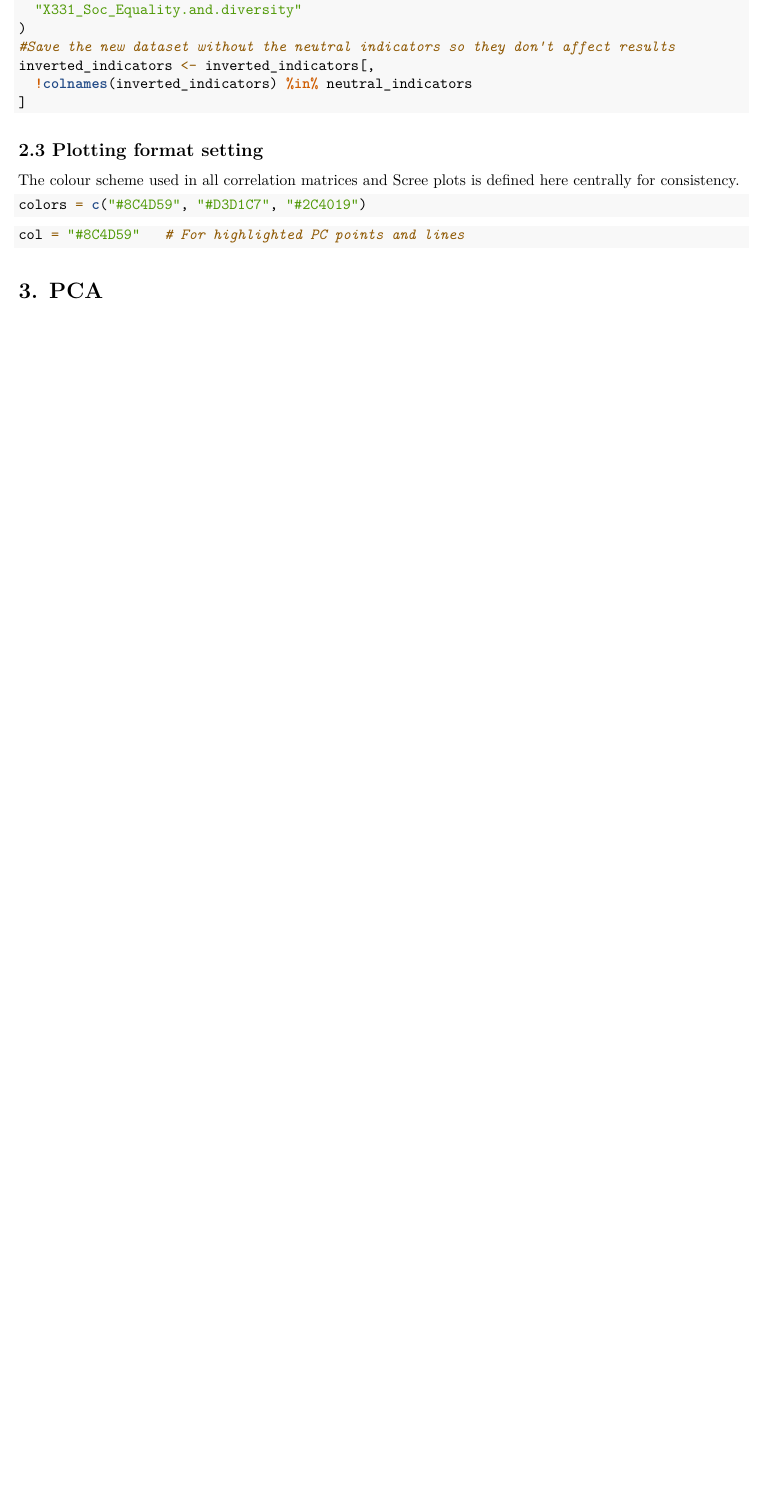
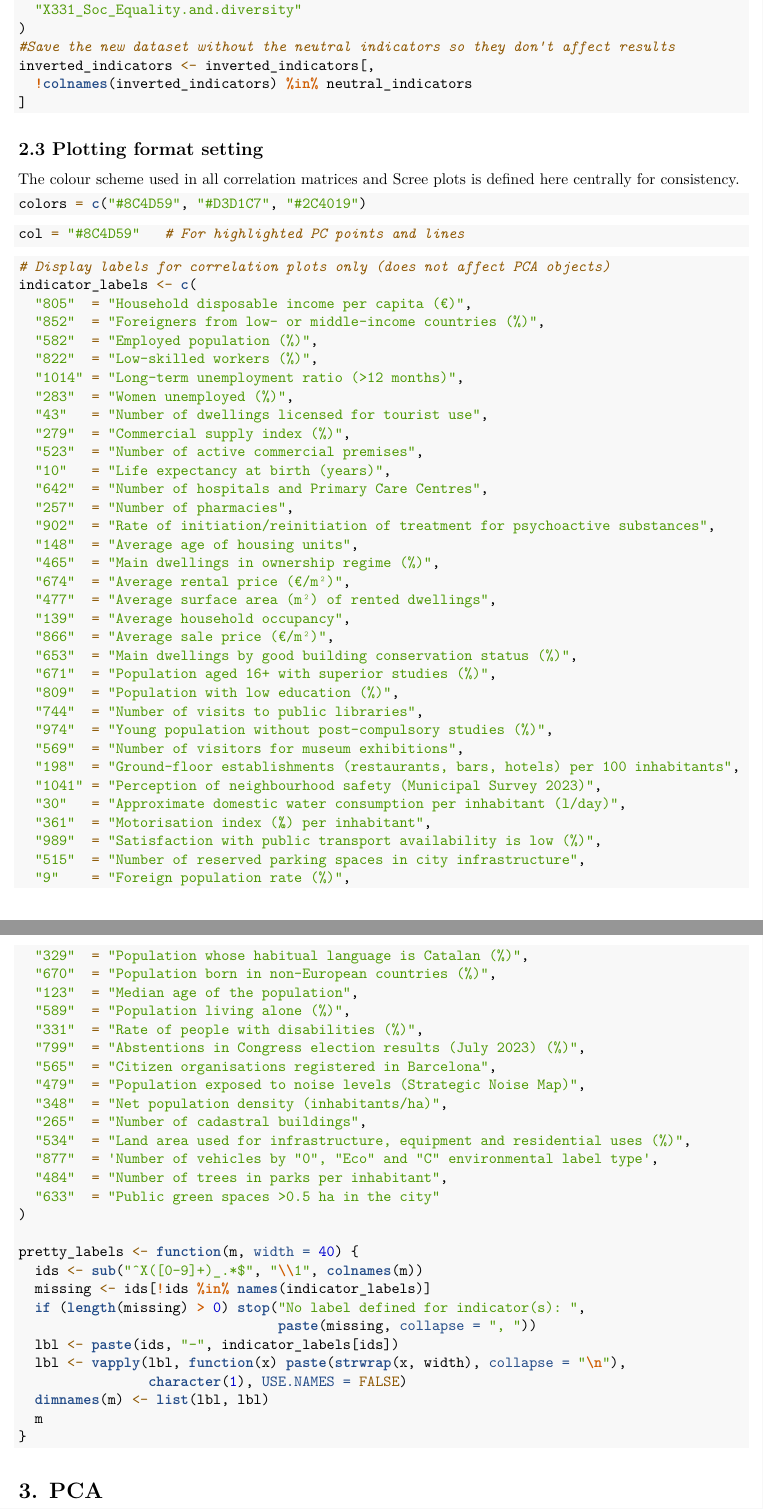
Before and after one commit to aurcer/UQoL_Barcelona, an R Markdown document (1_PCA/PCA_UQoL_Barcelona.Rmd): part of page 10 of 32 before the commit and two parts of pages 10 and 11 of 33 after it, the two joined at a grey line, cut so that both start at the same text, the shorter picture padded with empty space. Rendered offline with R 4.5, knitr and Pandoc, then LaTeX, with nearby package versions; some code elsewhere in the file could not run offline.

Commit message:
correlation graphs modified

````diff
--- a/1_PCA/PCA_UQoL_Barcelona.Rmd
+++ b/1_PCA/PCA_UQoL_Barcelona.Rmd
@@ -228,6 +228,70 @@ colors = c("#8C4D59", "#D3D1C7", "#2C4019")
 col = "#8C4D59"   # For highlighted PC points and lines
 ```
 
+```{r indicator-labels}
+# Display labels for correlation plots only (does not affect PCA objects)
+indicator_labels <- c(
+  "805"  = "Household disposable income per capita (€)",
+  "852"  = "Foreigners from low- or middle-income countries (%)",
+  "582"  = "Employed population (%)",
+  "822"  = "Low-skilled workers (%)",
+  "1014" = "Long-term unemployment ratio (>12 months)",
+  "283"  = "Women unemployed (%)",
+  "43"   = "Number of dwellings licensed for tourist use",
+  "279"  = "Commercial supply index (%)",
+  "523"  = "Number of active commercial premises",
+  "10"   = "Life expectancy at birth (years)",
+  "642"  = "Number of hospitals and Primary Care Centres",
+  "257"  = "Number of pharmacies",
+  "902"  = "Rate of initiation/reinitiation of treatment for psychoactive substances",
+  "148"  = "Average age of housing units",
+  "465"  = "Main dwellings in ownership regime (%)",
+  "674"  = "Average rental price (€/m²)",
+  "477"  = "Average surface area (m²) of rented dwellings",
+  "139"  = "Average household occupancy",
+  "866"  = "Average sale price (€/m²)",
+  "653"  = "Main dwellings by good building conservation status (%)",
+  "671"  = "Population aged 16+ with superior studies (%)",
+  "809"  = "Population with low education (%)",
+  "744"  = "Number of visits to public libraries",
+  "974"  = "Young population without post-compulsory studies (%)",
+  "569"  = "Number of visitors for museum exhibitions",
+  "198"  = "Ground-floor establishments (restaurants, bars, hotels) per 100 inhabitants",
+  "1041" = "Perception of neighbourhood safety (Municipal Survey 2023)",
+  "30"   = "Approximate domestic water consumption per inhabitant (l/day)",
+  "361"  = "Motorisation index (‰) per inhabitant",
+  "989"  = "Satisfaction with public transport availability is low (%)",
+  "515"  = "Number of reserved parking spaces in city infrastructure",
+  "9"    = "Foreign population rate (%)",
+  "329"  = "Population whose habitual language is Catalan (%)",
+  "670"  = "Population born in non-European countries (%)",
+  "123"  = "Median age of the population",
+  "589"  = "Population living alone (%)",
+  "331"  = "Rate of people with disabilities (%)",
+  "799"  = "Abstentions in Congress election results (July 2023) (%)",
+  "565"  = "Citizen organisations registered in Barcelona",
+  "479"  = "Population exposed to noise levels (Strategic Noise Map)",
+  "348"  = "Net population density (inhabitants/ha)",
+  "265"  = "Number of cadastral buildings",
+  "534"  = "Land area used for infrastructure, equipment and residential uses (%)",
+  "877"  = 'Number of vehicles by "0", "Eco" and "C" environmental label type',
+  "484"  = "Number of trees in parks per inhabitant",
+  "633"  = "Public green spaces >0.5 ha in the city"
+)
+
+pretty_labels <- function(m, width = 40) {
+  ids <- sub("^X([0-9]+)_.*$", "\\1", colnames(m))
+  missing <- ids[!ids %in% names(indicator_labels)]
+  if (length(missing) > 0) stop("No label defined for indicator(s): ",
+                                paste(missing, collapse = ", "))
+  lbl <- paste(ids, "-", indicator_labels[ids])
+  lbl <- vapply(lbl, function(x) paste(strwrap(x, width), collapse = "\n"),
+                character(1), USE.NAMES = FALSE)
+  dimnames(m) <- list(lbl, lbl)
+  m
+}
+```
+
 # 3. PCA
 For each UQoL dimension, the following sequence is applied:
 
````
Also changed, not shown: 1_PCA/PCA_UQoL_Barcelona.html (deleted), 1_PCA/PCA_UQoL_Barcelona_files/figure-latex/plot-corr-urban-1.pdf (deleted), 1_PCA/README.md, 1_PCA/Results/Economic/heatmap_correlations_economic.png, 1_PCA/Results/Healthcare/heatmap_correlations_healthcare.png, 1_PCA/Results/Housing/heatmap_correlations_housing.png, 1_PCA/Results/Infrastructures/heatmap_correlations_infrastructures.png, 1_PCA/Results/Mobility/heatmap_correlations_mobility.png, 1_PCA/Results/Social/heatmap_correlations_social.png, 1_PCA/Results/Urban/heatmap_correlations_urban.png, 1_PCA/PCA_UQoL_Barcelona.Rmd (42 more changed lines), 2 other files.
